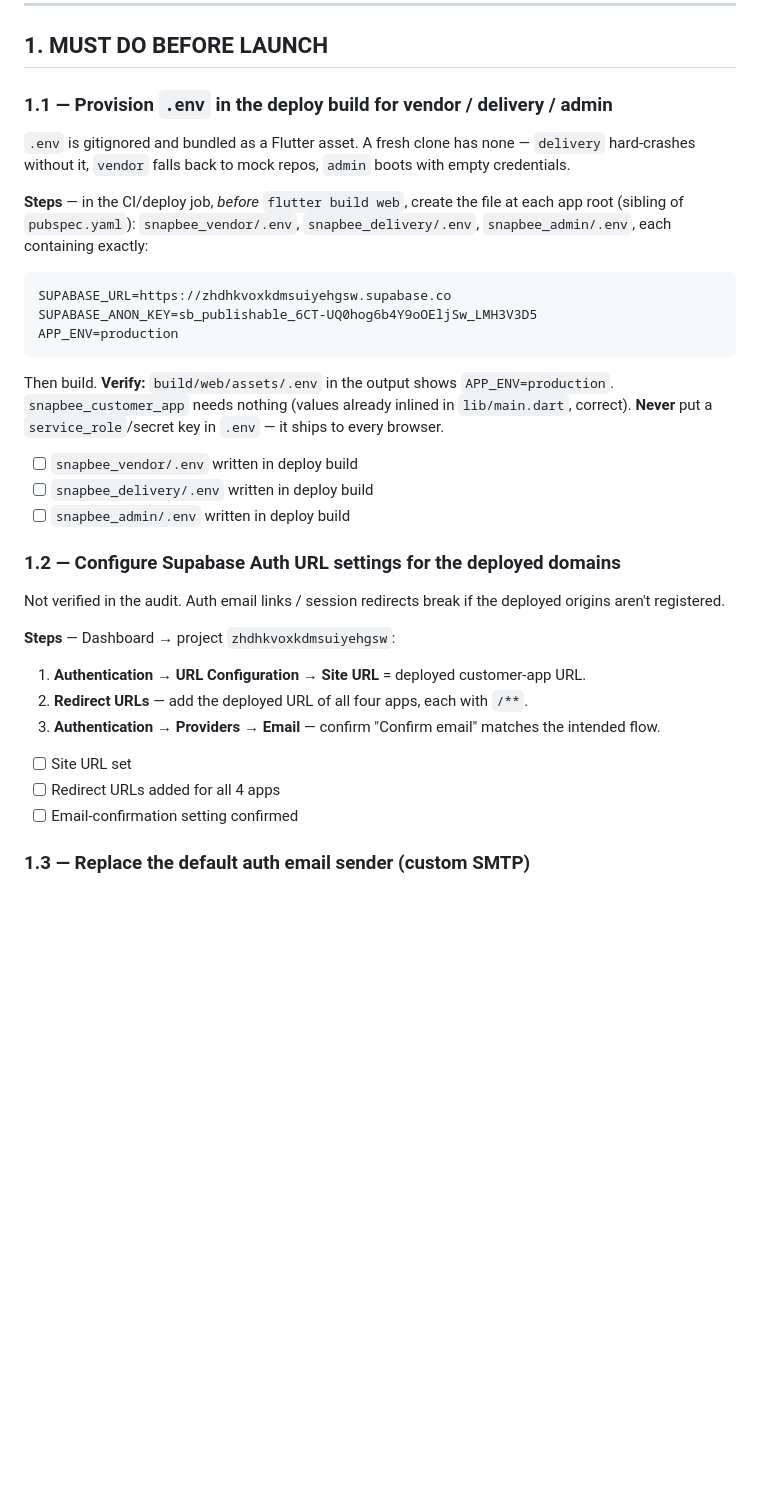
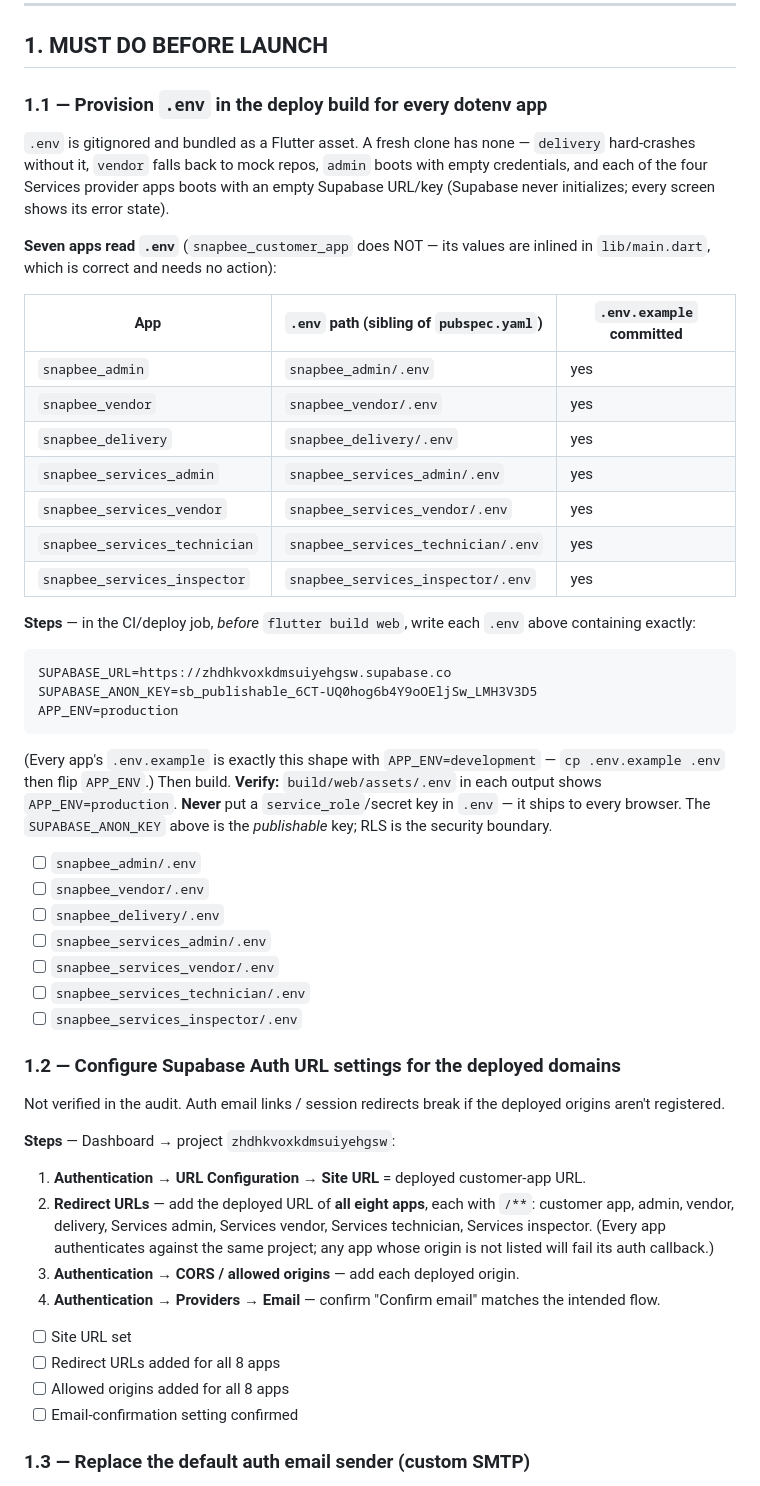
Before and after one commit to dhanushkumarzarad-creator/snapbee_customer_app, a Markdown page: DEPLOY.md, the part around the change. Rendered like a GitHub page; blank space fills up the shorter version.

Commit message:
docs(DEPLOY): cover all 7 dotenv apps + all 8 auth redirect origins
§1.1 previously listed only vendor/delivery/admin for .env provisioning. The
four Services provider apps (services_admin/vendor/technician/inspector) also
read .env via flutter_dotenv and boot with an empty Supabase URL/key without
one — added them to the provisioning table + checklist (each now has a
committed .env.example). §1.2 auth redirect URLs / allowed origins extended
from "all 4 apps" to all 8 (every app authenticates against the same
project; an unlisted origin fails its auth callback). Doc only.

Co-Authored-By: Claude Sonnet 5 <noreply@anthropic.com>
Claude-Session: https://claude.ai/code/session_01QWeD2Eqwz1bhSys7VqyLMf

````diff
--- a/DEPLOY.md
+++ b/DEPLOY.md
@@ -77,13 +77,27 @@ All four: `flutter analyze` 0 issues · `flutter test` 645 pass (65 / 73 / 173 /
 
 ## 1. MUST DO BEFORE LAUNCH
 
-### 1.1 — Provision `.env` in the deploy build for vendor / delivery / admin
+### 1.1 — Provision `.env` in the deploy build for every dotenv app
 `.env` is gitignored and bundled as a Flutter asset. A fresh clone has none — `delivery` hard-crashes
-without it, `vendor` falls back to mock repos, `admin` boots with empty credentials.
+without it, `vendor` falls back to mock repos, `admin` boots with empty credentials, and each of the
+four Services provider apps boots with an empty Supabase URL/key (Supabase never initializes; every
+screen shows its error state).
 
-**Steps** — in the CI/deploy job, *before* `flutter build web`, create the file at each app root
-(sibling of `pubspec.yaml`): `snapbee_vendor/.env`, `snapbee_delivery/.env`, `snapbee_admin/.env`,
-each containing exactly:
+**Seven apps read `.env`** (`snapbee_customer_app` does NOT — its values are inlined in `lib/main.dart`,
+which is correct and needs no action):
+
+| App | `.env` path (sibling of `pubspec.yaml`) | `.env.example` committed |
+|---|---|---|
+| `snapbee_admin` | `snapbee_admin/.env` | yes |
+| `snapbee_vendor` | `snapbee_vendor/.env` | yes |
+| `snapbee_delivery` | `snapbee_delivery/.env` | yes |
+| `snapbee_services_admin` | `snapbee_services_admin/.env` | yes |
+| `snapbee_services_vendor` | `snapbee_services_vendor/.env` | yes |
+| `snapbee_services_technician` | `snapbee_services_technician/.env` | yes |
+| `snapbee_services_inspector` | `snapbee_services_inspector/.env` | yes |
+
+**Steps** — in the CI/deploy job, *before* `flutter build web`, write each `.env` above containing
+exactly:
 
 ```dotenv
 SUPABASE_URL=https://zhdhkvoxkdmsuiyehgsw.supabase.co
@@ -91,13 +105,18 @@ SUPABASE_ANON_KEY=sb_publishable_6CT-UQ0hog6b4Y9oOEljSw_LMH3V3D5
 APP_ENV=production
 ```
 
-Then build. **Verify:** `build/web/assets/.env` in the output shows `APP_ENV=production`.
-`snapbee_customer_app` needs nothing (values already inlined in `lib/main.dart`, correct).
-**Never** put a `service_role`/secret key in `.env` — it ships to every browser.
+(Every app's `.env.example` is exactly this shape with `APP_ENV=development` — `cp .env.example .env`
+then flip `APP_ENV`.) Then build. **Verify:** `build/web/assets/.env` in each output shows
+`APP_ENV=production`. **Never** put a `service_role`/secret key in `.env` — it ships to every browser.
+The `SUPABASE_ANON_KEY` above is the *publishable* key; RLS is the security boundary.
 
-- [ ] `snapbee_vendor/.env` written in deploy build
-- [ ] `snapbee_delivery/.env` written in deploy build
-- [ ] `snapbee_admin/.env` written in deploy build
+- [ ] `snapbee_admin/.env`
+- [ ] `snapbee_vendor/.env`
+- [ ] `snapbee_delivery/.env`
+- [ ] `snapbee_services_admin/.env`
+- [ ] `snapbee_services_vendor/.env`
+- [ ] `snapbee_services_technician/.env`
+- [ ] `snapbee_services_inspector/.env`
 
 ### 1.2 — Configure Supabase Auth URL settings for the deployed domains
 Not verified in the audit. Auth email links / session redirects break if the deployed origins aren't
@@ -105,11 +124,16 @@ registered.
 
 **Steps** — Dashboard → project `zhdhkvoxkdmsuiyehgsw`:
 1. **Authentication → URL Configuration → Site URL** = deployed customer-app URL.
-2. **Redirect URLs** — add the deployed URL of all four apps, each with `/**`.
-3. **Authentication → Providers → Email** — confirm "Confirm email" matches the intended flow.
+2. **Redirect URLs** — add the deployed URL of **all eight apps**, each with `/**`:
+   customer app, admin, vendor, delivery, Services admin, Services vendor,
+   Services technician, Services inspector. (Every app authenticates against the
+   same project; any app whose origin is not listed will fail its auth callback.)
+3. **Authentication → CORS / allowed origins** — add each deployed origin.
+4. **Authentication → Providers → Email** — confirm "Confirm email" matches the intended flow.
 
 - [ ] Site URL set
-- [ ] Redirect URLs added for all 4 apps
+- [ ] Redirect URLs added for all 8 apps
+- [ ] Allowed origins added for all 8 apps
 - [ ] Email-confirmation setting confirmed
 
 ### 1.3 — Replace the default auth email sender (custom SMTP)
````
